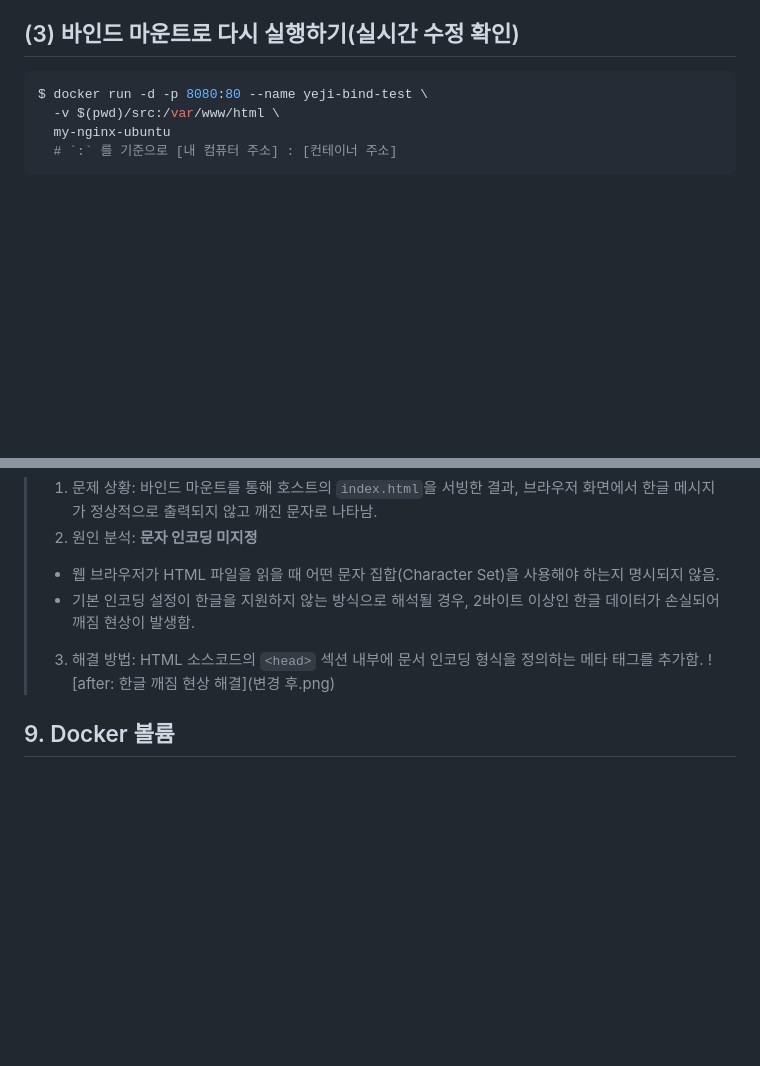
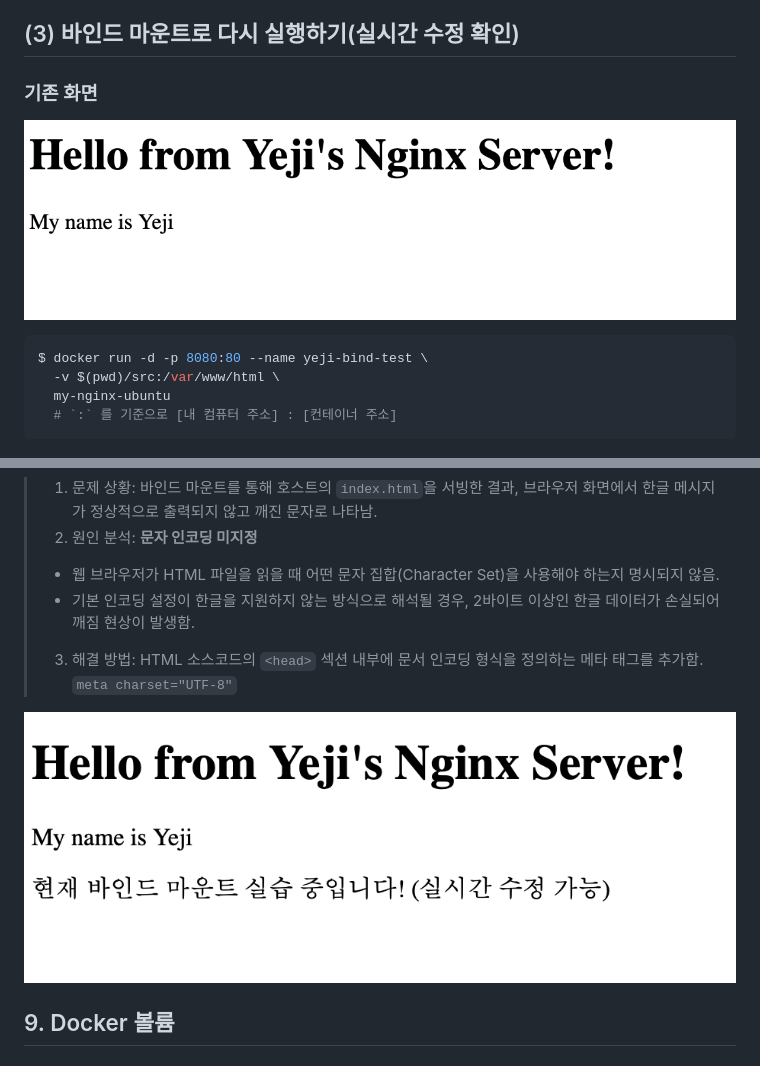
Before and after one commit to yejibaek12/Codyssey, a Markdown page: README.md, 2 parts joined by grey strips. Rendered like a GitHub page; pictures changed too: after.png (added), before.png (added); blank space fills up the shorter version.

````diff
--- a/README.md
+++ b/README.md
@@ -398,6 +398,8 @@ $ docker rm yeji-web
 > 3. 런타임 설정 갱신: 실행 중인 컨테이너에 실시간으로 새로운 옵션을 추가할 수 없기 때문에 변경 사항을 적용하려면 반드시 기존 컨테이너를 파기하고 새로 생성해야 함.
 
 ## (3) 바인드 마운트로 다시 실행하기(실시간 수정 확인)
+### 기존 화면
+![before: 한글 깨짐 현상](before.png)
 ```bash
 $ docker run -d -p 8080:80 --name yeji-bind-test \
   -v $(pwd)/src:/var/www/html \
@@ -410,8 +412,9 @@ $ docker run -d -p 8080:80 --name yeji-bind-test \
 > 2. 원인 분석: **문자 인코딩 미지정**
 > - 웹 브라우저가 HTML 파일을 읽을 때 어떤 문자 집합(Character Set)을 사용해야 하는지 명시되지 않음.
 > - 기본 인코딩 설정이 한글을 지원하지 않는 방식으로 해석될 경우, 2바이트 이상인 한글 데이터가 손실되어 깨짐 현상이 발생함.
-> 3. 해결 방법: HTML 소스코드의 `<head>` 섹션 내부에 문서 인코딩 형식을 정의하는 메타 태그를 추가함.
-![after: 한글 깨짐 현상 해결](변경 후.png)
+> 3. 해결 방법: HTML 소스코드의 `<head>` 섹션 내부에 문서 인코딩 형식을 정의하는 메타 태그를 추가함. <br> `meta charset="UTF-8"`
+
+![after: 한글 깨짐 현상 해결](after.png)
 
 ## 9. Docker 볼륨
 ## (1) 볼륨 생성 및 컨테이너 연결
````
Also changed, not shown: other parts of README.md (+1 -1 lines), trouble.png (added), 3 other files.
